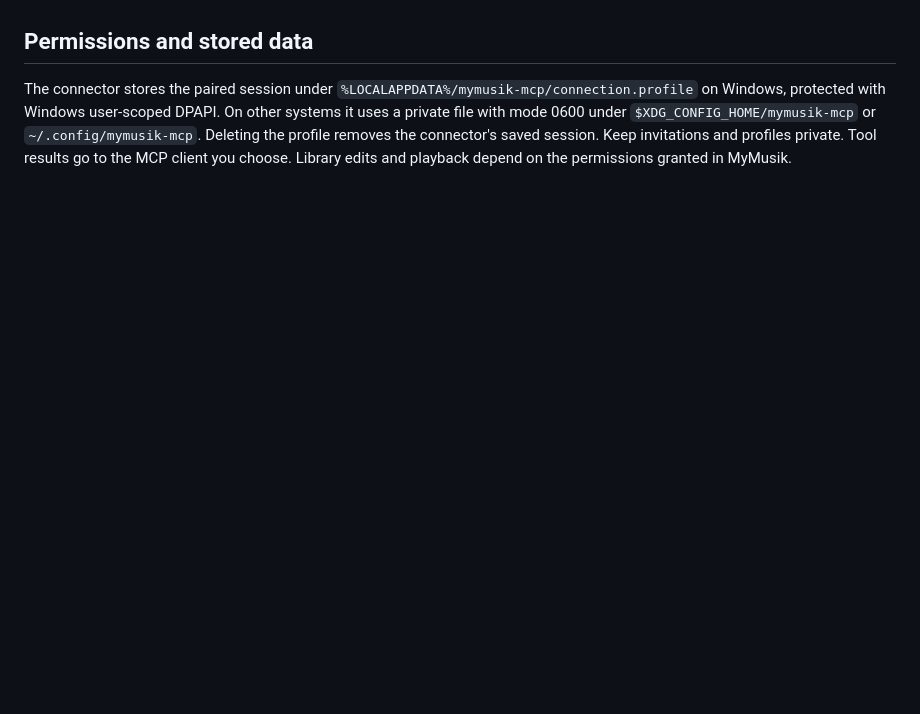
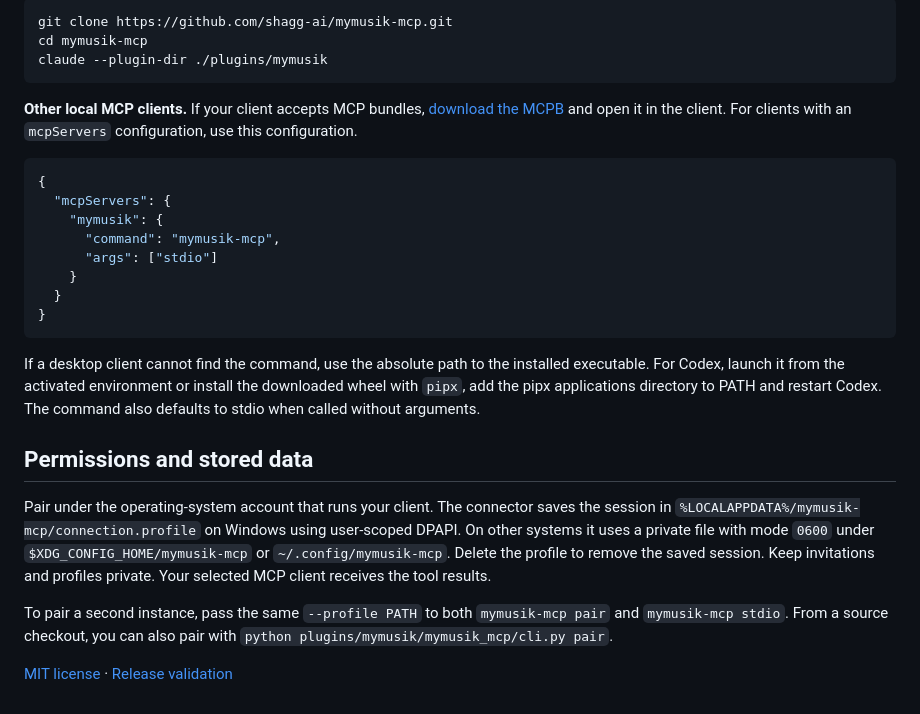
Before and after one commit to shagg-ai/mymusik-mcp, a Markdown page: README.md, the part around one of its changes. GitHub-like rendering; blank space fills up the shorter version.

````diff
--- a/README.md
+++ b/README.md
@@ -24,4 +58,28 @@ For Claude Code, start a local session with `claude --plugin-dir ./plugins/mymus
+```sh
+git clone https://github.com/shagg-ai/mymusik-mcp.git
+cd mymusik-mcp
+claude --plugin-dir ./plugins/mymusik
+```
+
+**Other local MCP clients.** If your client accepts MCP bundles, [download the MCPB](https://github.com/shagg-ai/mymusik-mcp/releases/download/v0.1.0/mymusik-mcp.mcpb) and open it in the client. For clients with an `mcpServers` configuration, use this configuration.
+
+```json
+{
+  "mcpServers": {
+    "mymusik": {
+      "command": "mymusik-mcp",
+      "args": ["stdio"]
+    }
+  }
+}
+```
+
+If a desktop client cannot find the command, use the absolute path to the installed executable. For Codex, launch it from the activated environment or install the downloaded wheel with `pipx`, add the pipx applications directory to PATH and restart Codex. The command also defaults to stdio when called without arguments.
 
 ## Permissions and stored data
 
-The connector stores the paired session under `%LOCALAPPDATA%/mymusik-mcp/connection.profile` on Windows, protected with Windows user-scoped DPAPI. On other systems it uses a private file with mode 0600 under `$XDG_CONFIG_HOME/mymusik-mcp` or `~/.config/mymusik-mcp`. Deleting the profile removes the connector's saved session. Keep invitations and profiles private. Tool results go to the MCP client you choose. Library edits and playback depend on the permissions granted in MyMusik.
+Pair under the operating-system account that runs your client. The connector saves the session in `%LOCALAPPDATA%/mymusik-mcp/connection.profile` on Windows using user-scoped DPAPI. On other systems it uses a private file with mode `0600` under `$XDG_CONFIG_HOME/mymusik-mcp` or `~/.config/mymusik-mcp`. Delete the profile to remove the saved session. Keep invitations and profiles private. Your selected MCP client receives the tool results.
+
+To pair a second instance, pass the same `--profile PATH` to both `mymusik-mcp pair` and `mymusik-mcp stdio`. From a source checkout, you can also pair with `python plugins/mymusik/mymusik_mcp/cli.py pair`.
+
+[MIT license](https://github.com/shagg-ai/mymusik-mcp/blob/main/LICENSE) · [Release validation](https://github.com/shagg-ai/mymusik-mcp/blob/main/VALIDATION.md)
````
Also changed, not shown: other parts of README.md (+45 -11 lines), docs/images/android-queue.png (added), 1 other file.
